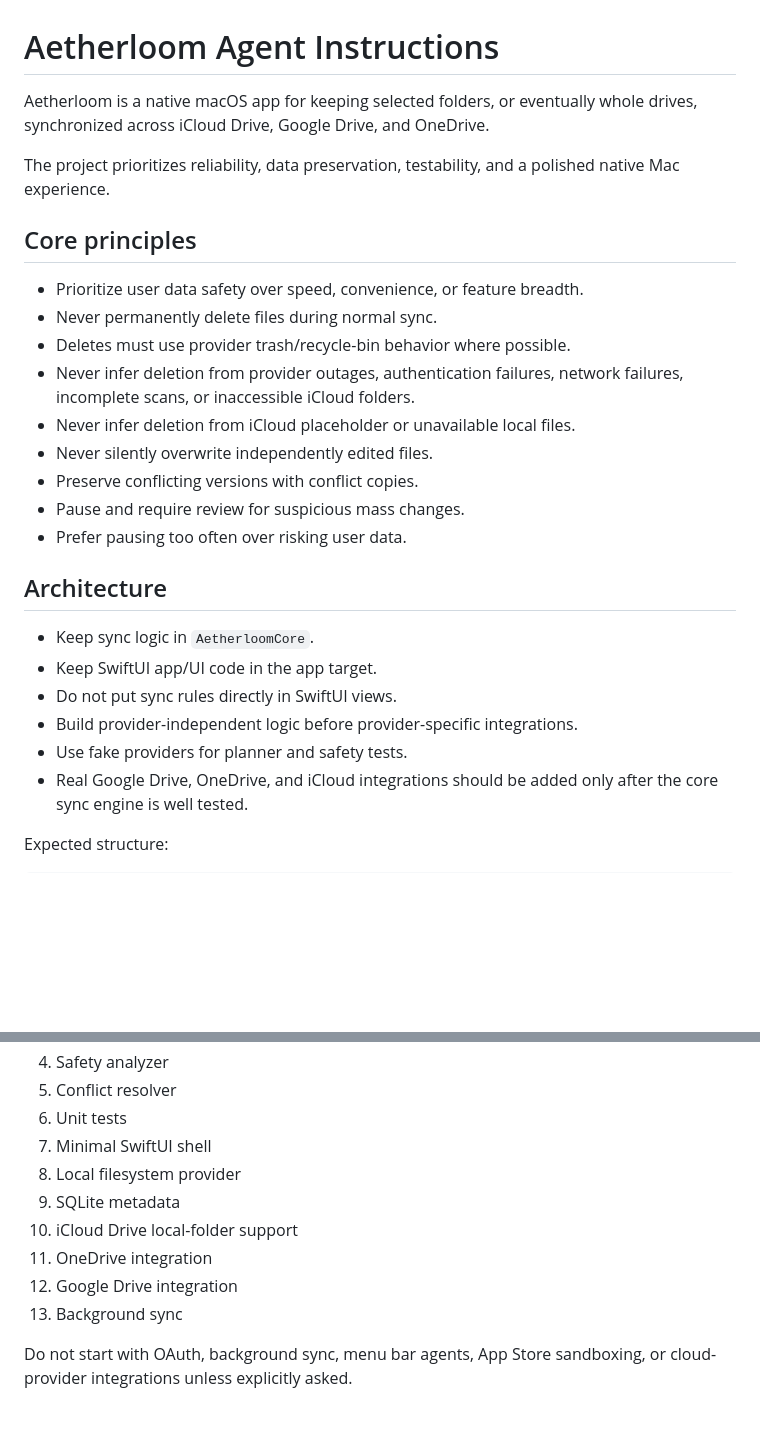
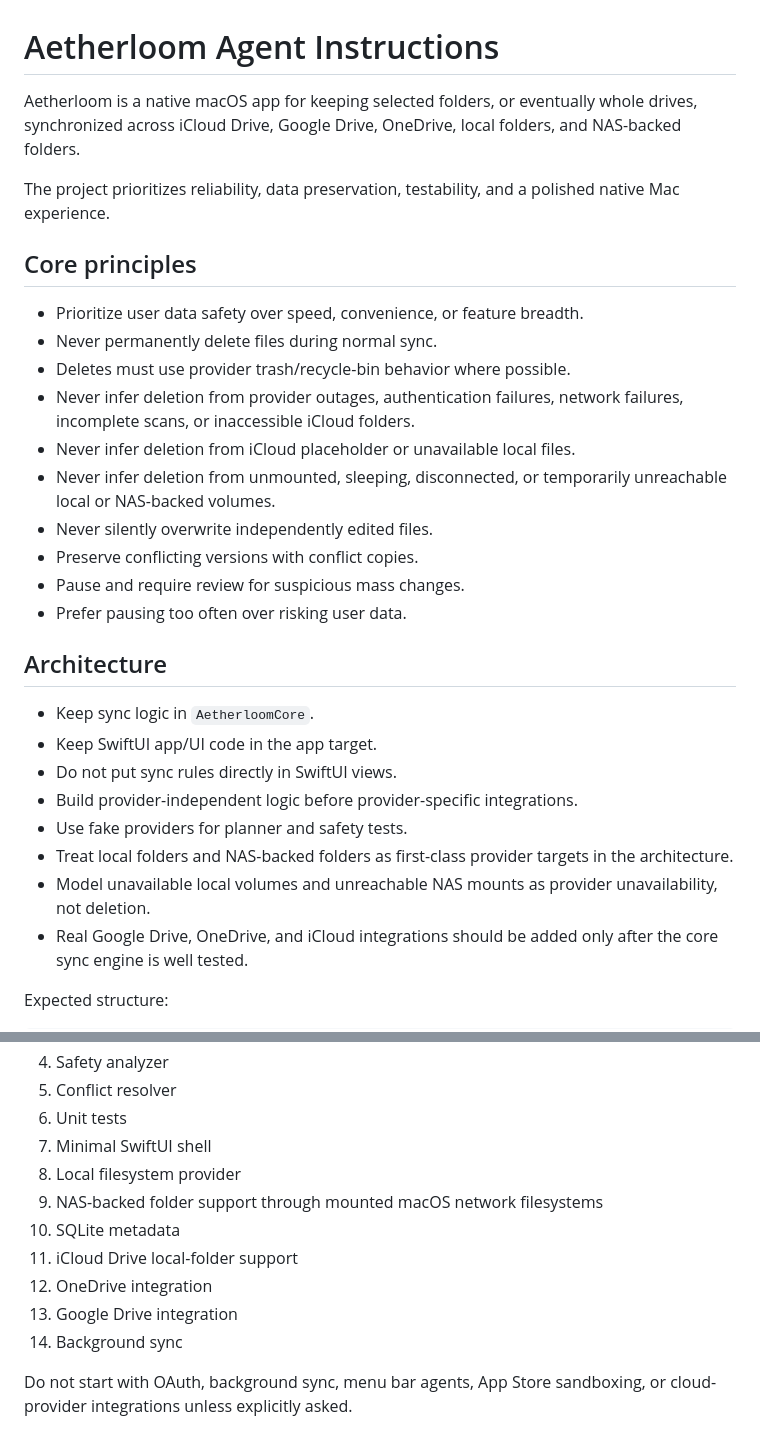
Before and after one commit to alexfilipe/aetherloom, a Markdown page: CLAUDE.md, 2 parts joined by grey strips. GitHub-like rendering; blank space fills up the shorter version.

```diff
--- a/CLAUDE.md
+++ b/CLAUDE.md
@@ -1,6 +1,6 @@
 # Aetherloom Agent Instructions
 
-Aetherloom is a native macOS app for keeping selected folders, or eventually whole drives, synchronized across iCloud Drive, Google Drive, and OneDrive.
+Aetherloom is a native macOS app for keeping selected folders, or eventually whole drives, synchronized across iCloud Drive, Google Drive, OneDrive, local folders, and NAS-backed folders.
 
 The project prioritizes reliability, data preservation, testability, and a polished native Mac experience.
 
@@ -11,6 +11,7 @@ The project prioritizes reliability, data preservation, testability, and a polis
 - Deletes must use provider trash/recycle-bin behavior where possible.
 - Never infer deletion from provider outages, authentication failures, network failures, incomplete scans, or inaccessible iCloud folders.
 - Never infer deletion from iCloud placeholder or unavailable local files.
+- Never infer deletion from unmounted, sleeping, disconnected, or temporarily unreachable local or NAS-backed volumes.
 - Never silently overwrite independently edited files.
 - Preserve conflicting versions with conflict copies.
 - Pause and require review for suspicious mass changes.
@@ -23,6 +24,8 @@ The project prioritizes reliability, data preservation, testability, and a polis
 - Do not put sync rules directly in SwiftUI views.
 - Build provider-independent logic before provider-specific integrations.
 - Use fake providers for planner and safety tests.
+- Treat local folders and NAS-backed folders as first-class provider targets in the architecture.
+- Model unavailable local volumes and unreachable NAS mounts as provider unavailability, not deletion.
 - Real Google Drive, OneDrive, and iCloud integrations should be added only after the core sync engine is well tested.
 
 Expected structure:
@@ -46,11 +49,12 @@ When starting new implementation work, prefer this order:
 6. Unit tests
 7. Minimal SwiftUI shell
 8. Local filesystem provider
-9. SQLite metadata
-10. iCloud Drive local-folder support
-11. OneDrive integration
-12. Google Drive integration
-13. Background sync
+9. NAS-backed folder support through mounted macOS network filesystems
+10. SQLite metadata
+11. iCloud Drive local-folder support
+12. OneDrive integration
+13. Google Drive integration
+14. Background sync
 
 Do not start with OAuth, background sync, menu bar agents, App Store sandboxing, or cloud-provider integrations unless explicitly asked.
 
```
Also changed, not shown: other parts of CLAUDE.md (+4 -0 lines).
